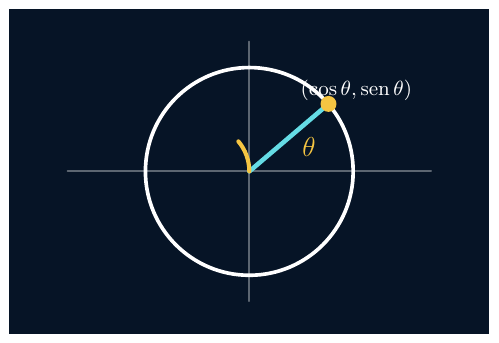
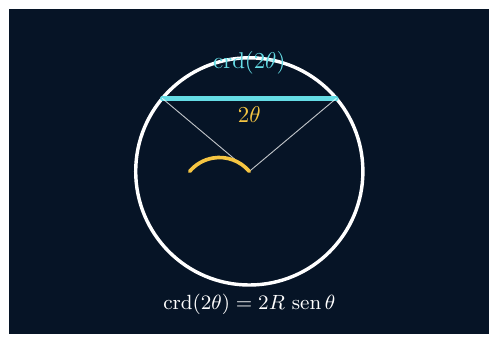
Before and after one commit to DFVV88/gruponostradamus, a LaTeX figure (assets/tikz/historia-ciencias/trigonometria.tex): the whole page. Compiled offline with pdfLaTeX.

Commit message:
Mejora grafico TikZ pedagogico de historia de ciencias

```diff
--- a/assets/tikz/historia-ciencias/trigonometria.tex
+++ b/assets/tikz/historia-ciencias/trigonometria.tex
@@ -4,13 +4,13 @@
 \begin{document}
 \begin{tikzpicture}[line cap=round,line join=round]
 \fill[nostranavy] (-3.7,-2.5) rectangle (3.7,2.5);
-\draw[white,opacity=.35,line width=.8pt] (-2.8,0)--(2.8,0) (0,-2)--(0,2);
-\draw[white,line width=1.6pt] (0,0) circle (1.60);
-\coordinate (O) at (0,0); \coordinate (P) at (1.22,1.04);
-\draw[nostracyan,line width=2pt] (O)--(P);
-\draw[nostragold,line width=1.8pt] (0,0) arc[start angle=0,end angle=40,radius=.72];
-\fill[nostragold] (P) circle (3.5pt);
-\node[nostragold,font=\bfseries\large] at (.92,.38) {$\theta$};
-\node[white,font=\bfseries\small] at (1.65,1.25) {$(\cos\theta,\sen\theta)$};
+\draw[white,line width=1.5pt] (0,0) circle (1.75);
+\coordinate (A) at (140:1.75);\coordinate (B) at (40:1.75);
+\draw[nostracyan,line width=2pt] (A)--(B);
+\draw[white,opacity=.75] (0,0)--(A) (0,0)--(B);
+\draw[nostragold,line width=1.6pt] (0,0) arc[start angle=40,end angle=140,radius=.60];
+\node[nostragold,font=\bfseries] at (0,.88) {$2\theta$};
+\node[nostracyan,font=\bfseries] at (0,1.67) {$\operatorname{crd}(2\theta)$};
+\node[white,font=\bfseries\small] at (0,-2.05) {$\operatorname{crd}(2\theta)=2R\,\sen\theta$};
 \end{tikzpicture}
 \end{document}
```
